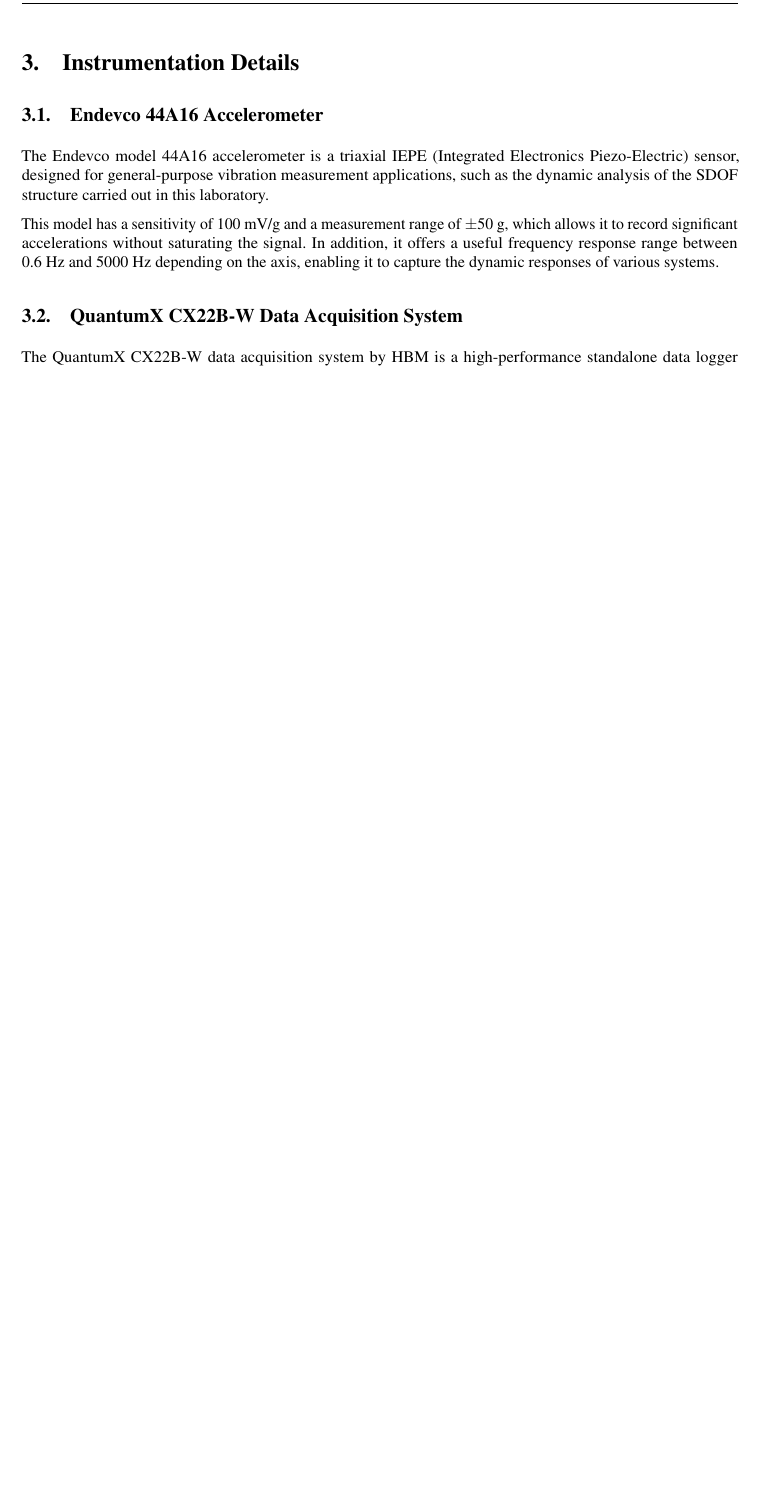
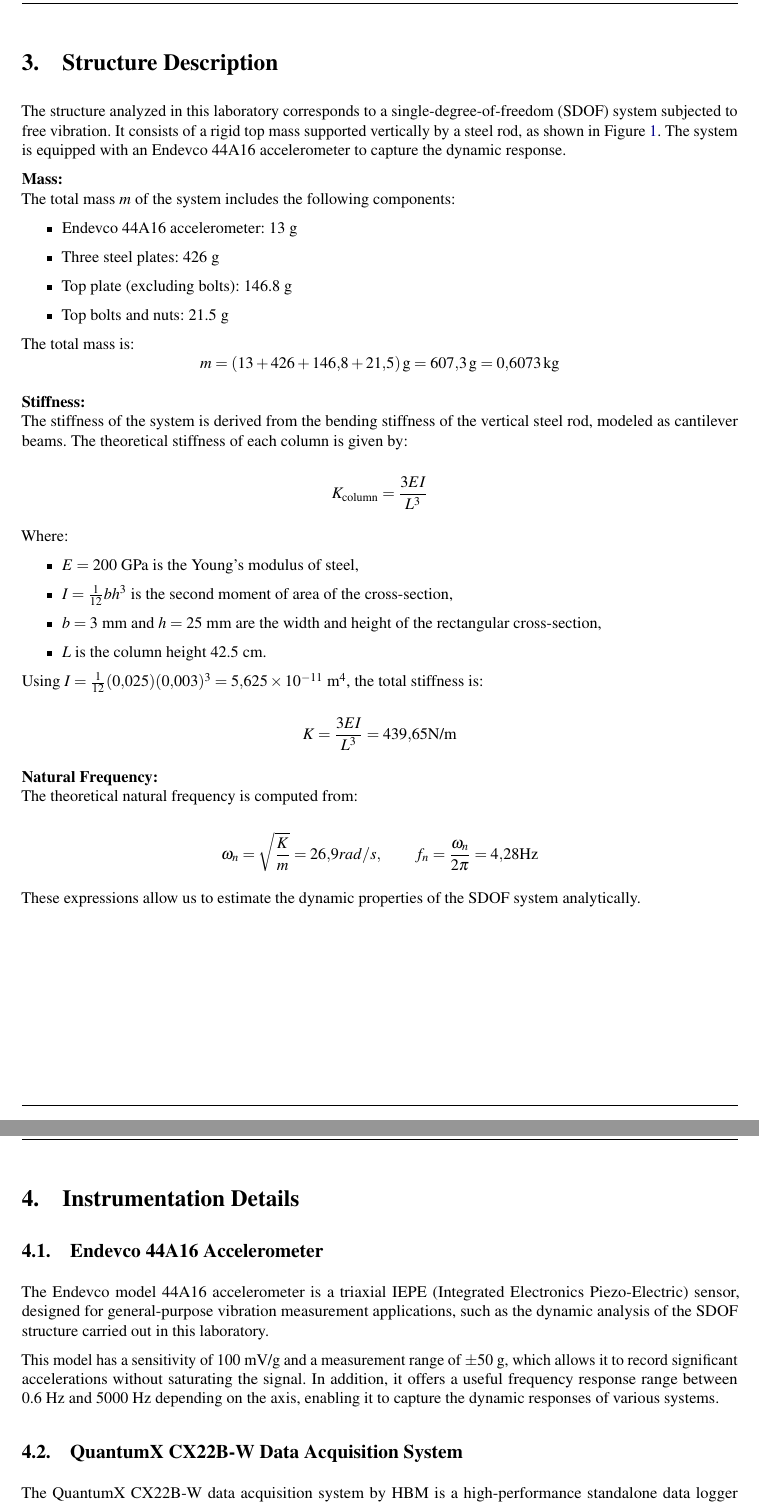
Before and after one commit to LukasWolff2002/LAB_1_DYNAMICS, a LaTeX document (INFORME/Informe.tex): part of page 6 of 8 before the commit and two parts of pages 6 and 7 of 9 after it, the two joined at a grey line, cut at the place of the change, the shorter picture padded with empty space. Compiled offline with pdfLaTeX.

Commit message:
avance structure description

```diff
--- a/INFORME/Informe.tex
+++ b/INFORME/Informe.tex
@@ -280,7 +280,55 @@ Resonance is a phenomenon that occurs when the frequency of an external force ma
 $$\omega_n = \bar{\omega}$$
 
 For an undamped system the factor of amplification is infinite, which means that the system will oscillate indefinitely with increasing amplitude. In real systems, damping reduces the maximum amplitude of oscillations, but resonance can still lead to significant increases in amplitude. This means, if the resonance is not controlled, it can cause structural damage or failure.
+\newpage
+\section{Structure Description}
 
+The structure analyzed in this laboratory corresponds to a single-degree-of-freedom (SDOF) system subjected to free vibration. It consists of a rigid top mass supported vertically by a steel rod, as shown in Figure~\ref{fig:sdof}. The system is equipped with an Endevco 44A16 accelerometer to capture the dynamic response.
+
+\textbf{Mass:} \\
+The total mass $m$ of the system includes the following components:
+
+\begin{itemize}
+    \item Endevco 44A16 accelerometer: 13 g
+    \item Three steel plates: 426 g
+    \item Top plate (excluding bolts): 146.8 g
+    \item Top bolts and nuts: 21.5 g
+\end{itemize}
+
+The total mass is:
+\[
+m = (13 + 426 + 146.8 + 21.5)\,\text{g} = 607.3\,\text{g} = 0.6073\,\text{kg}
+\]
+
+\textbf{Stiffness:} \\
+The stiffness of the system is derived from the bending stiffness of the vertical steel rod, modeled as cantilever beams. The theoretical stiffness of each column is given by:
+
+\[
+K_{\text{column}} = \frac{3EI}{L^3}
+\]
+
+Where:
+\begin{itemize}
+    \item $E = 200$ GPa is the Young's modulus of steel,
+    \item $I = \frac{1}{12} b h^3$ is the second moment of area of the cross-section,
+    \item $b = 3$ mm and $h = 25$ mm are the width and height of the rectangular cross-section,
+    \item $L$ is the column height 42.5 cm.
+\end{itemize}
+
+Using $I = \frac{1}{12}(0.025)(0.003)^3 = 5.625 \times 10^{-11}$ m$^4$, the total stiffness is:
+
+\[
+K = \frac{3EI}{L^3} = 439.65 \text{N/m}
+\]
+
+\textbf{Natural Frequency:} \\
+The theoretical natural frequency is computed from:
+
+\[
+\omega_n = \sqrt{\frac{K}{m}}= 26.9 rad/s, \qquad f_n = \frac{\omega_n}{2\pi} = 4.28 \text{Hz}
+\]
+
+These expressions allow us to estimate the dynamic properties of the SDOF system analytically.
 \newpage
 \section{Instrumentation Details}
 
```
